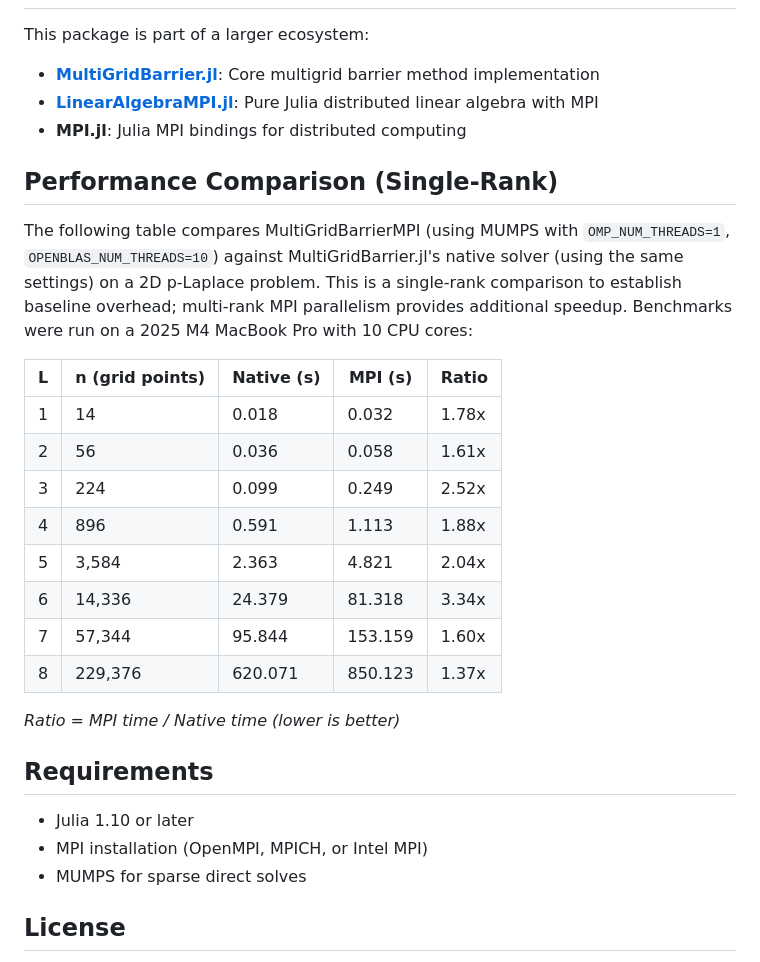
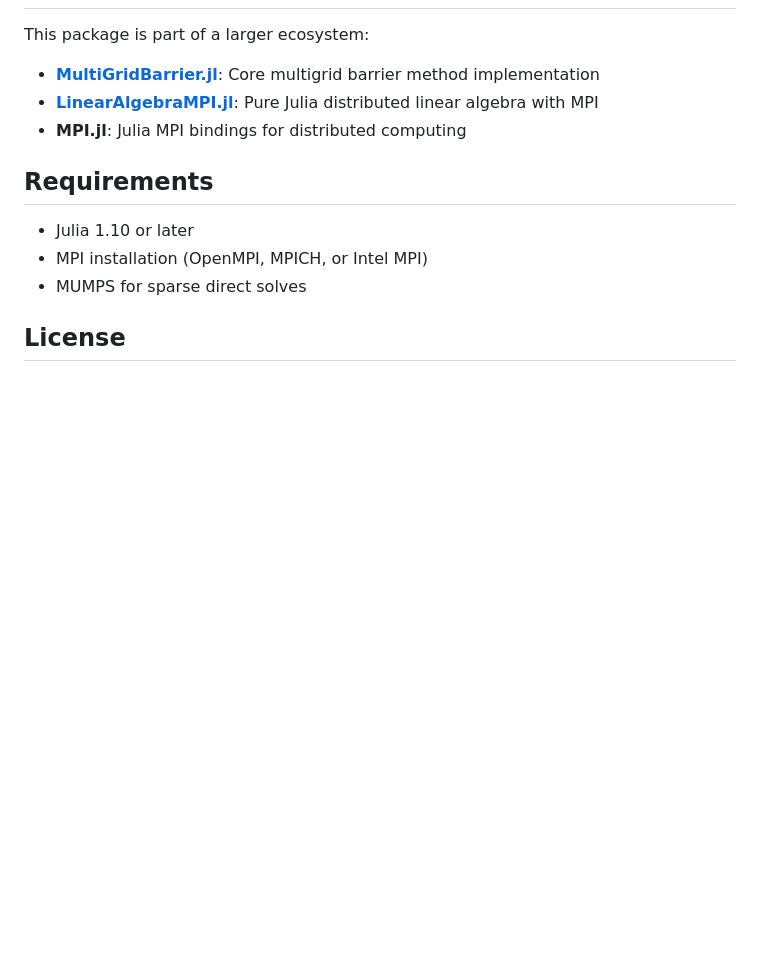
Before and after one commit to sloisel/MultiGridBarrierMPI.jl, a Markdown page: README.md, the part around the change. GitHub-like rendering; blank space fills up the shorter version.

Commit message:
Move performance comparison to documentation
- Remove benchmark table from README
- Add Threading section explaining Julia/OpenMP/BLAS threads
- Add Performance Comparison table to guide.md

```diff
--- a/README.md
+++ b/README.md
@@ -95,23 +95,6 @@ This package is part of a larger ecosystem:
 - **[LinearAlgebraMPI.jl](https://github.com/sloisel/LinearAlgebraMPI.jl)**: Pure Julia distributed linear algebra with MPI
 - **MPI.jl**: Julia MPI bindings for distributed computing
 
-## Performance Comparison (Single-Rank)
-
-The following table compares MultiGridBarrierMPI (using MUMPS with `OMP_NUM_THREADS=1`, `OPENBLAS_NUM_THREADS=10`) against MultiGridBarrier.jl's native solver (using the same settings) on a 2D p-Laplace problem. This is a single-rank comparison to establish baseline overhead; multi-rank MPI parallelism provides additional speedup. Benchmarks were run on a 2025 M4 MacBook Pro with 10 CPU cores:
-
-| L | n (grid points) | Native (s) | MPI (s) | Ratio |
-|---|-----------------|------------|---------|-------|
-| 1 | 14 | 0.018 | 0.032 | 1.78x |
-| 2 | 56 | 0.036 | 0.058 | 1.61x |
-| 3 | 224 | 0.099 | 0.249 | 2.52x |
-| 4 | 896 | 0.591 | 1.113 | 1.88x |
-| 5 | 3,584 | 2.363 | 4.821 | 2.04x |
-| 6 | 14,336 | 24.379 | 81.318 | 3.34x |
-| 7 | 57,344 | 95.844 | 153.159 | 1.60x |
-| 8 | 229,376 | 620.071 | 850.123 | 1.37x |
-
-*Ratio = MPI time / Native time (lower is better)*
-
 ## Requirements
 
 - Julia 1.10 or later
```
Also changed, not shown: docs/src/guide.md (+25 -7 lines).
